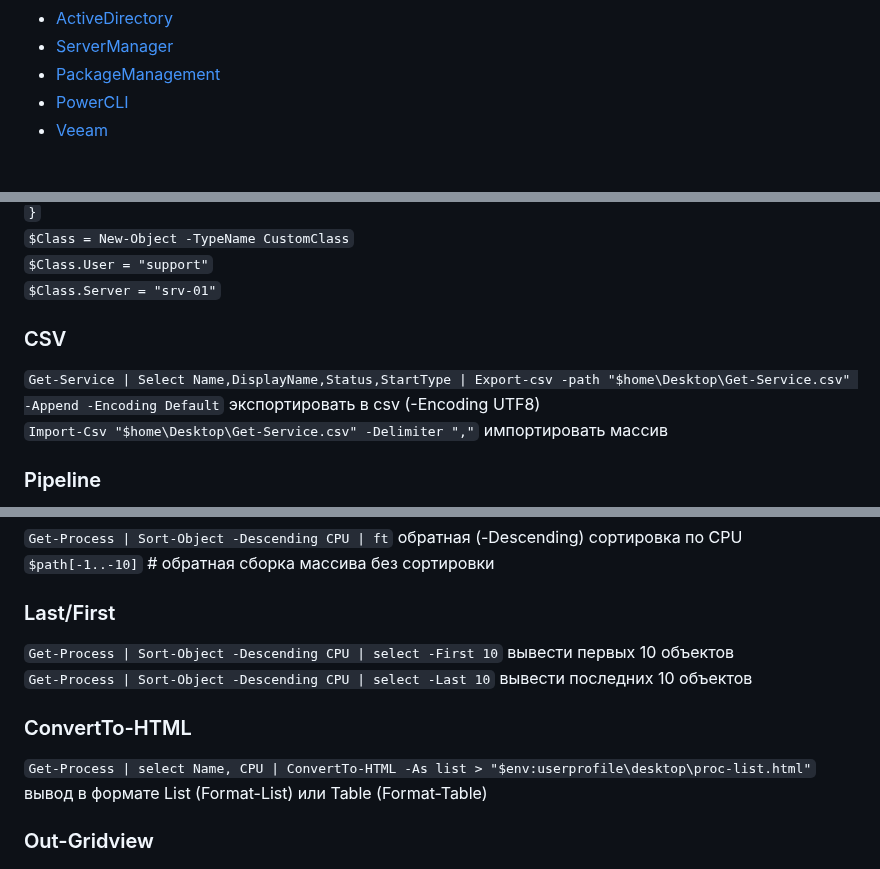
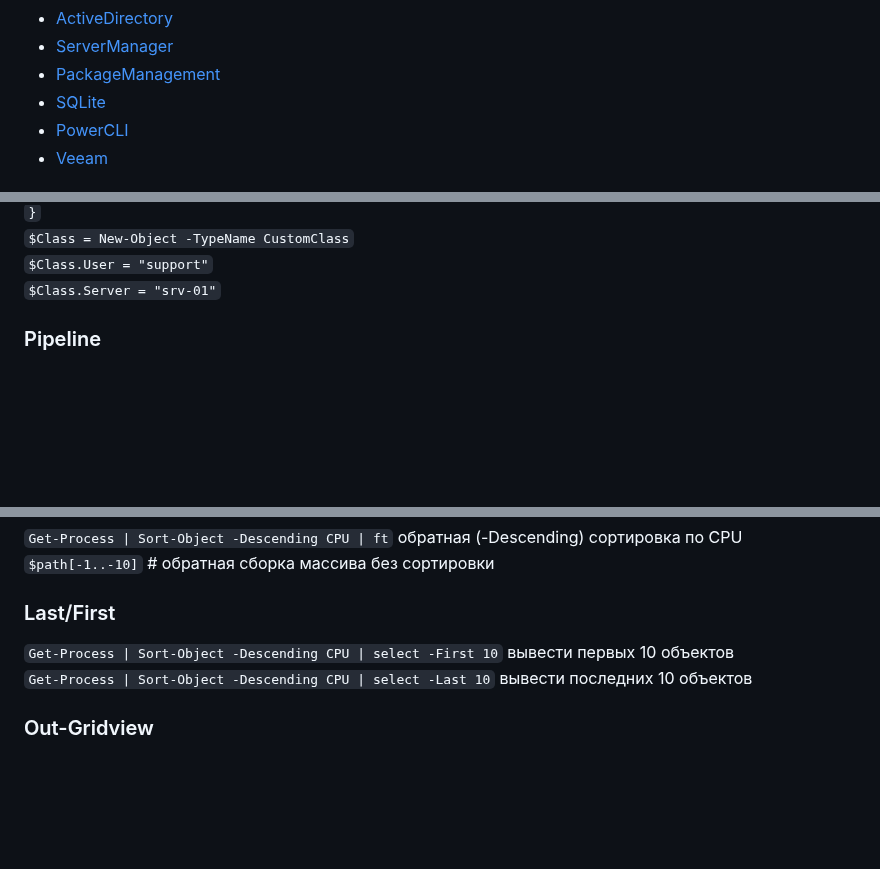
Before and after one commit to Lifailon/PS-Commands, a Markdown page: README.md, 3 parts joined by grey strips. Drawn GitHub-style; blank space fills up the shorter version.

```diff
--- a/README.md
+++ b/README.md
@@ -8,6 +8,7 @@
 - [ActiveDirectory](#ActiveDirectory)
 - [ServerManager](#ServerManager)
 - [PackageManagement](#PackageManagement)
+- [SQLite](#SQLite)
 - [PowerCLI](#PowerCLI)
 - [Veeam](#Veeam)
 
@@ -58,10 +59,6 @@
 `$Class = New-Object -TypeName CustomClass` \
 `$Class.User = "support"` \
 `$Class.Server = "srv-01"`
-
-### CSV
-`Get-Service | Select Name,DisplayName,Status,StartType | Export-csv -path "$home\Desktop\Get-Service.csv" -Append -Encoding Default` экспортировать в csv (-Encoding UTF8) \
-`Import-Csv "$home\Desktop\Get-Service.csv" -Delimiter ","` импортировать массив
 
 ### Pipeline
 `$obj | Add-Member -MemberType NoteProperty -Name "Type" -Value "user" -Force` добавление объкта вывода NoteProperty \
@@ -290,9 +288,6 @@
 `Get-Process | Sort-Object -Descending CPU | select -First 10` вывести первых 10 объектов \
 `Get-Process | Sort-Object -Descending CPU | select -Last 10` вывести последних 10 объектов
 
-### ConvertTo-HTML
-`Get-Process | select Name, CPU | ConvertTo-HTML -As list > "$env:userprofile\desktop\proc-list.html"` вывод в формате List (Format-List) или Table (Format-Table)
-
 ### Out-Gridview
 `Get-Service -cn $srv | Out-GridView -Title "Service $srv" -OutputMode Single –PassThru | Restart-Service` перезапустить выбранную службу
 
```
Also changed, not shown: other parts of README.md (+50 -16 lines).
